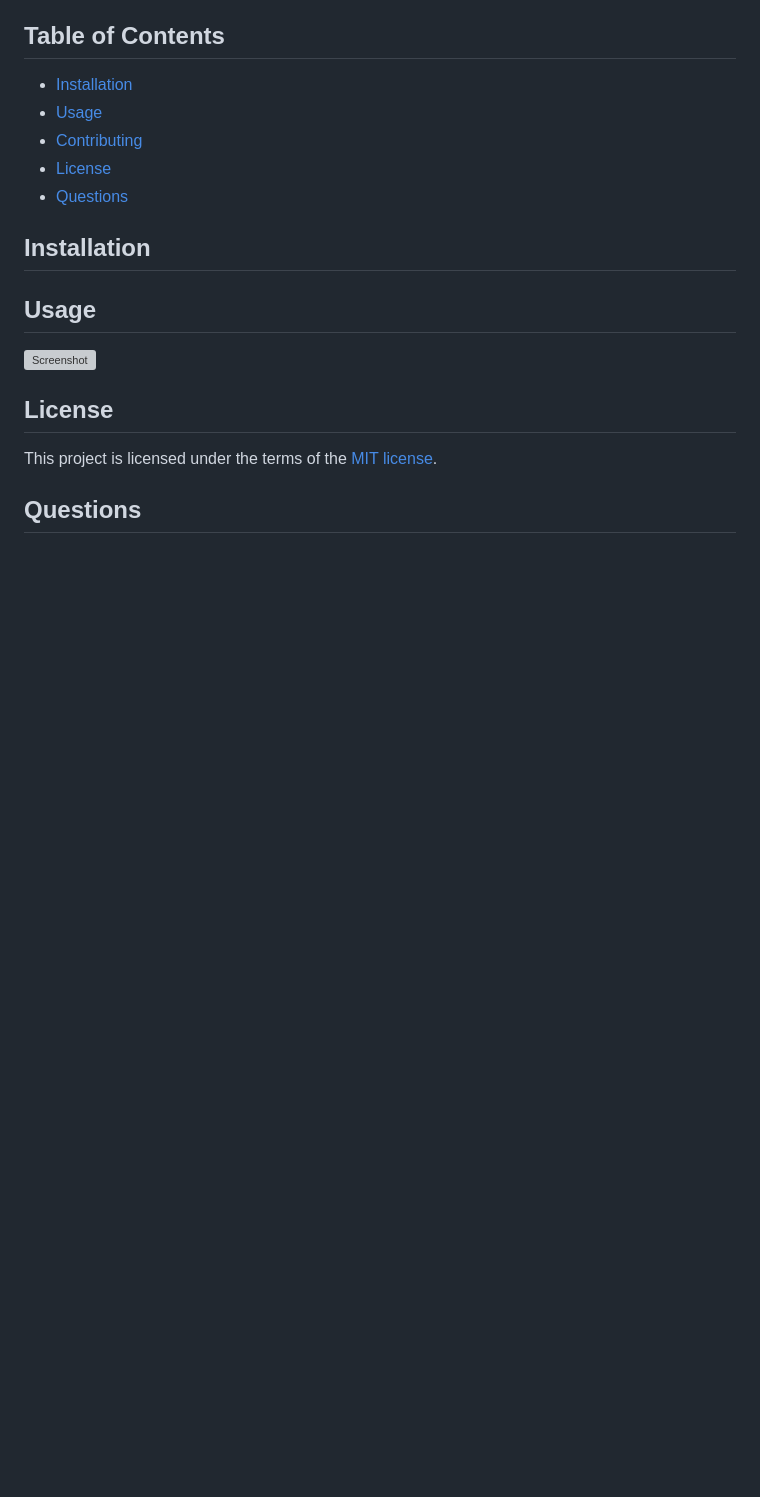
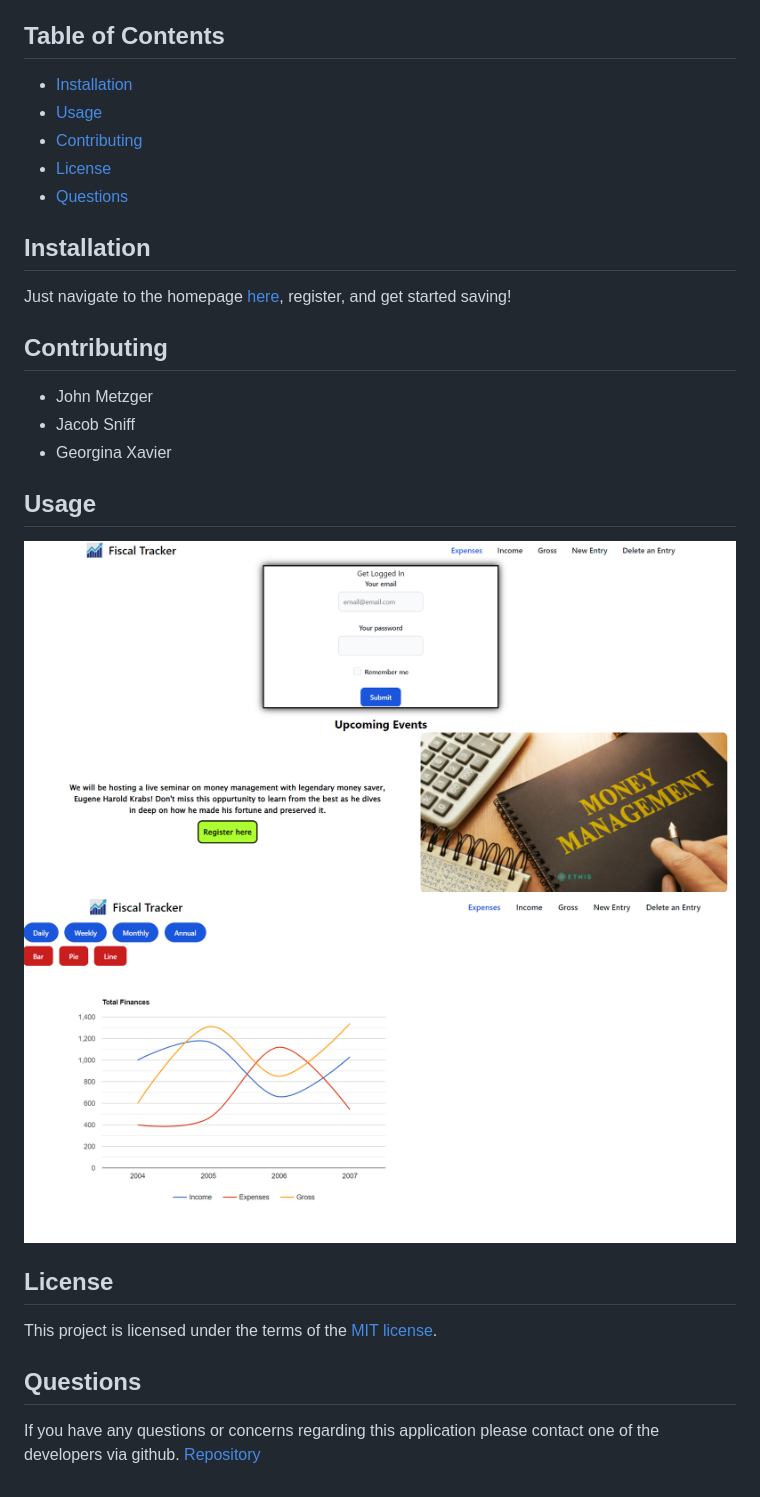
Before and after one commit to PainPeddler/FiscalTracker, a Markdown page: README.md, the part around the change. Drawn GitHub-style; pictures changed too: public/pics/home.png (added), public/pics/profile.png (added); blank space fills up the shorter version; grey boxes are pictures that could not be loaded.

Commit message:
Added readMe and added pictures.

```diff
--- a/README.md
+++ b/README.md
@@ -16,13 +16,18 @@
 
 ## Installation
 
+  Just navigate to the homepage [here](https://git.heroku.com/fiscal-tracker.git), register, and get started saving!
 
+## Contributing
+
+- John Metzger
+- Jacob Sniff
+- Georgina Xavier
 
 ## Usage
 
-
-
-  ![Screenshot](pics/screenshot.png)
+  ![Homepage](/public/pics/home.png)
+  ![Profile](/public/pics/profile.png)
 
 ## License
 
@@ -30,3 +35,5 @@ This project is licensed under the terms of the [MIT license](https://opensource
 
 
 ## Questions
+
+If you have any questions or concerns regarding this application please contact one of the developers via github. [Repository](https://github.com/PainPeddler/FiscalTracker)
```
